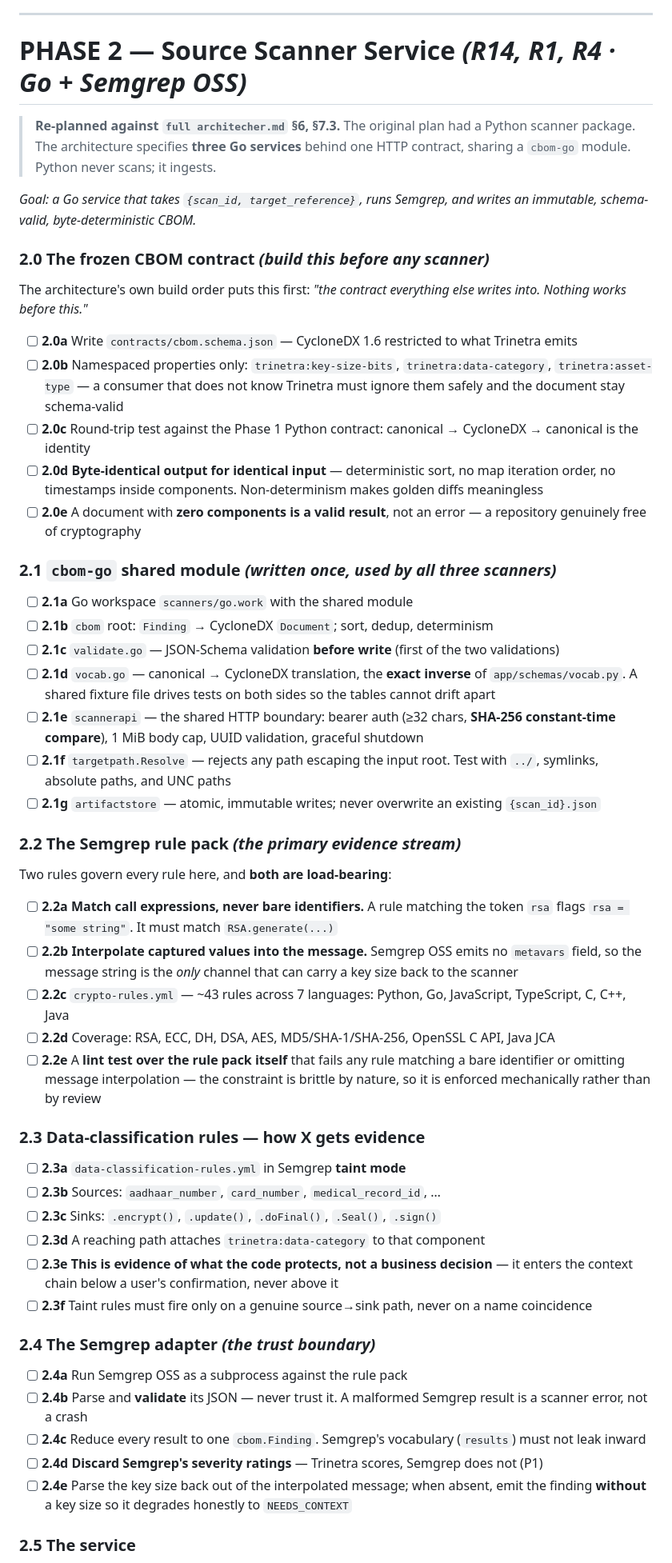
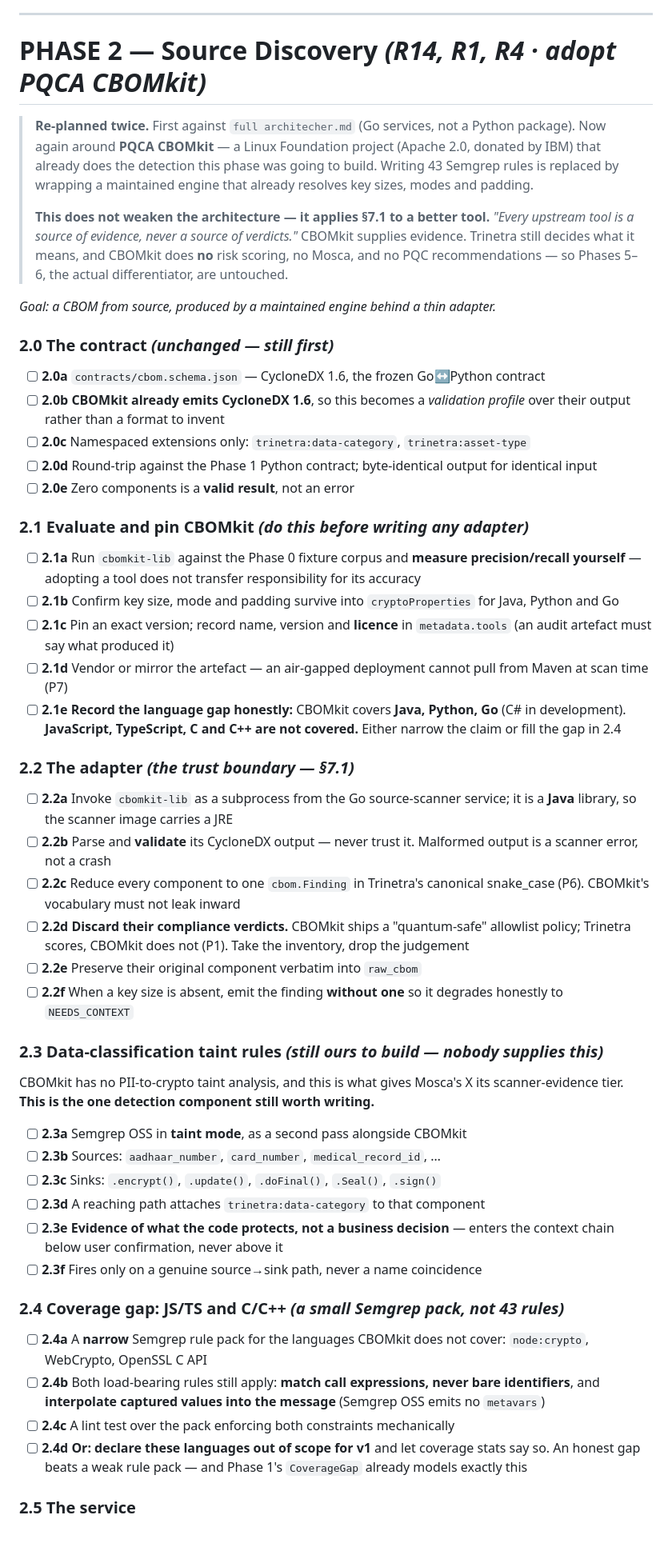
Before and after one commit to Soumen1080/trinetra-new, a Markdown page: plan.md, the part around one of its changes. Shown at 80% size. Drawn GitHub-style; blank space fills up the shorter version.

Commit message:
Revise implementation plan to adopt PQCA CBOMkit for source scanning and update requirement mapping for clarity

```diff
--- a/plan.md
+++ b/plan.md
@@ -316,56 +338,59 @@ Security users reject tools they cannot verify. Transparency *is* a usability fe
 
 ---
 
-# PHASE 2 — Source Scanner Service *(R14, R1, R4 · Go + Semgrep OSS)*
+# PHASE 2 — Source Discovery *(R14, R1, R4 · adopt PQCA CBOMkit)*
 
-> **Re-planned against `full architecher.md` §6, §7.3.** The original plan had a
-> Python scanner package. The architecture specifies **three Go services** behind
-> one HTTP contract, sharing a `cbom-go` module. Python never scans; it ingests.
+> **Re-planned twice.** First against `full architecher.md` (Go services, not a
+> Python package). Now again around **PQCA CBOMkit** — a Linux Foundation project
+> (Apache 2.0, donated by IBM) that already does the detection this phase was
+> going to build. Writing 43 Semgrep rules is replaced by wrapping a maintained
+> engine that already resolves key sizes, modes and padding.
+>
+> **This does not weaken the architecture — it applies §7.1 to a better tool.**
+> *"Every upstream tool is a source of evidence, never a source of verdicts."*
+> CBOMkit supplies evidence. Trinetra still decides what it means, and CBOMkit
+> does **no** risk scoring, no Mosca, and no PQC recommendations — so Phases 5–6,
+> the actual differentiator, are untouched.
 
-*Goal: a Go service that takes `{scan_id, target_reference}`, runs Semgrep, and
-writes an immutable, schema-valid, byte-deterministic CBOM.*
+*Goal: a CBOM from source, produced by a maintained engine behind a thin adapter.*
 
-### 2.0 The frozen CBOM contract *(build this before any scanner)*
-The architecture's own build order puts this first: *"the contract everything
-else writes into. Nothing works before this."*
+### 2.0 The contract *(unchanged — still first)*
+- [ ] **2.0a** `contracts/cbom.schema.json` — CycloneDX 1.6, the frozen Go↔Python contract
+- [ ] **2.0b** **CBOMkit already emits CycloneDX 1.6**, so this becomes a *validation profile* over their output rather than a format to invent
+- [ ] **2.0c** Namespaced extensions only: `trinetra:data-category`, `trinetra:asset-type`
+- [ ] **2.0d** Round-trip against the Phase 1 Python contract; byte-identical output for identical input
+- [ ] **2.0e** Zero components is a **valid result**, not an error
 
-- [ ] **2.0a** Write `contracts/cbom.schema.json` — CycloneDX 1.6 restricted to what Trinetra emits
-- [ ] **2.0b** Namespaced properties only: `trinetra:key-size-bits`, `trinetra:data-category`, `trinetra:asset-type` — a consumer that does not know Trinetra must ignore them safely and the document stay schema-valid
-- [ ] **2.0c** Round-trip test against the Phase 1 Python contract: canonical → CycloneDX → canonical is the identity
-- [ ] **2.0d** **Byte-identical output for identical input** — deterministic sort, no map iteration order, no timestamps inside components. Non-determinism makes golden diffs meaningless
-- [ ] **2.0e** A document with **zero components is a valid result**, not an error — a repository genuinely free of cryptography
+### 2.1 Evaluate and pin CBOMkit *(do this before writing any adapter)*
+- [ ] **2.1a** Run `cbomkit-lib` against the Phase 0 fixture corpus and **measure precision/recall yourself** — adopting a tool does not transfer responsibility for its accuracy
+- [ ] **2.1b** Confirm key size, mode and padding survive into `cryptoProperties` for Java, Python and Go
+- [ ] **2.1c** Pin an exact version; record name, version and **licence** in `metadata.tools` (an audit artefact must say what produced it)
+- [ ] **2.1d** Vendor or mirror the artefact — an air-gapped deployment cannot pull from Maven at scan time (P7)
+- [ ] **2.1e** **Record the language gap honestly:** CBOMkit covers **Java, Python, Go** (C# in development). **JavaScript, TypeScript, C and C++ are not covered.** Either narrow the claim or fill the gap in 2.4
 
-### 2.1 `cbom-go` shared module *(written once, used by all three scanners)*
-- [ ] **2.1a** Go workspace `scanners/go.work` with the shared module
-- [ ] **2.1b** `cbom` root: `Finding` → CycloneDX `Document`; sort, dedup, determinism
-- [ ] **2.1c** `validate.go` — JSON-Schema validation **before write** (first of the two validations)
-- [ ] **2.1d** `vocab.go` — canonical → CycloneDX translation, the **exact inverse** of `app/schemas/vocab.py`. A shared fixture file drives tests on both sides so the tables cannot drift apart
-- [ ] **2.1e** `scannerapi` — the shared HTTP boundary: bearer auth (≥32 chars, **SHA-256 constant-time compare**), 1 MiB body cap, UUID validation, graceful shutdown
-- [ ] **2.1f** `targetpath.Resolve` — rejects any path escaping the input root. Test with `../`, symlinks, absolute paths, and UNC paths
-- [ ] **2.1g** `artifactstore` — atomic, immutable writes; never overwrite an existing `{scan_id}.json`
+### 2.2 The adapter *(the trust boundary — §7.1)*
+- [ ] **2.2a** Invoke `cbomkit-lib` as a subprocess from the Go source-scanner service; it is a **Java** library, so the scanner image carries a JRE
+- [ ] **2.2b** Parse and **validate** its CycloneDX output — never trust it. Malformed output is a scanner error, not a crash
+- [ ] **2.2c** Reduce every component to one `cbom.Finding` in Trinetra's canonical snake_case (P6). CBOMkit's vocabulary must not leak inward
+- [ ] **2.2d** **Discard their compliance verdicts.** CBOMkit ships a "quantum-safe" allowlist policy; Trinetra scores, CBOMkit does not (P1). Take the inventory, drop the judgement
+- [ ] **2.2e** Preserve their original component verbatim into `raw_cbom`
+- [ ] **2.2f** When a key size is absent, emit the finding **without one** so it degrades honestly to `NEEDS_CONTEXT`
 
-### 2.2 The Semgrep rule pack *(the primary evidence stream)*
-Two rules govern every rule here, and **both are load-bearing**:
+### 2.3 Data-classification taint rules *(still ours to build — nobody supplies this)*
+CBOMkit has no PII-to-crypto taint analysis, and this is what gives Mosca's X its
+scanner-evidence tier. **This is the one detection component still worth writing.**
 
-- [ ] **2.2a** **Match call expressions, never bare identifiers.** A rule matching the token `rsa` flags `rsa = "some string"`. It must match `RSA.generate(...)`
-- [ ] **2.2b** **Interpolate captured values into the message.** Semgrep OSS emits no `metavars` field, so the message string is the *only* channel that can carry a key size back to the scanner
-- [ ] **2.2c** `crypto-rules.yml` — ~43 rules across 7 languages: Python, Go, JavaScript, TypeScript, C, C++, Java
-- [ ] **2.2d** Coverage: RSA, ECC, DH, DSA, AES, MD5/SHA-1/SHA-256, OpenSSL C API, Java JCA
-- [ ] **2.2e** A **lint test over the rule pack itself** that fails any rule matching a bare identifier or omitting message interpolation — the constraint is brittle by nature, so it is enforced mechanically rather than by review
-
-### 2.3 Data-classification rules — how X gets evidence
-- [ ] **2.3a** `data-classification-rules.yml` in Semgrep **taint mode**
+- [ ] **2.3a** Semgrep OSS in **taint mode**, as a second pass alongside CBOMkit
 - [ ] **2.3b** Sources: `aadhaar_number`, `card_number`, `medical_record_id`, …
 - [ ] **2.3c** Sinks: `.encrypt()`, `.update()`, `.doFinal()`, `.Seal()`, `.sign()`
 - [ ] **2.3d** A reaching path attaches `trinetra:data-category` to that component
-- [ ] **2.3e** **This is evidence of what the code protects, not a business decision** — it enters the context chain below a user's confirmation, never above it
-- [ ] **2.3f** Taint rules must fire only on a genuine source→sink path, never on a name coincidence
+- [ ] **2.3e** **Evidence of what the code protects, not a business decision** — enters the context chain below user confirmation, never above it
+- [ ] **2.3f** Fires only on a genuine source→sink path, never a name coincidence
 
-### 2.4 The Semgrep adapter *(the trust boundary)*
-- [ ] **2.4a** Run Semgrep OSS as a subprocess against the rule pack
-- [ ] **2.4b** Parse and **validate** its JSON — never trust it. A malformed Semgrep result is a scanner error, not a crash
-- [ ] **2.4c** Reduce every result to one `cbom.Finding`. Semgrep's vocabulary (`results`) must not leak inward
-- [ ] **2.4d** **Discard Semgrep's severity ratings** — Trinetra scores, Semgrep does not (P1)
-- [ ] **2.4e** Parse the key size back out of the interpolated message; when absent, emit the finding **without** a key size so it degrades honestly to `NEEDS_CONTEXT`
+### 2.4 Coverage gap: JS/TS and C/C++ *(a small Semgrep pack, not 43 rules)*
+- [ ] **2.4a** A **narrow** Semgrep rule pack for the languages CBOMkit does not cover: `node:crypto`, WebCrypto, OpenSSL C API
+- [ ] **2.4b** Both load-bearing rules still apply: **match call expressions, never bare identifiers**, and **interpolate captured values into the message** (Semgrep OSS emits no `metavars`)
+- [ ] **2.4c** A lint test over the pack enforcing both constraints mechanically
+- [ ] **2.4d** **Or: declare these languages out of scope for v1** and let coverage stats say so. An honest gap beats a weak rule pack — and Phase 1's `CoverageGap` already models exactly this
 
 ### 2.5 The service
```
Also changed, not shown: other parts of plan.md (+127 -63 lines).
